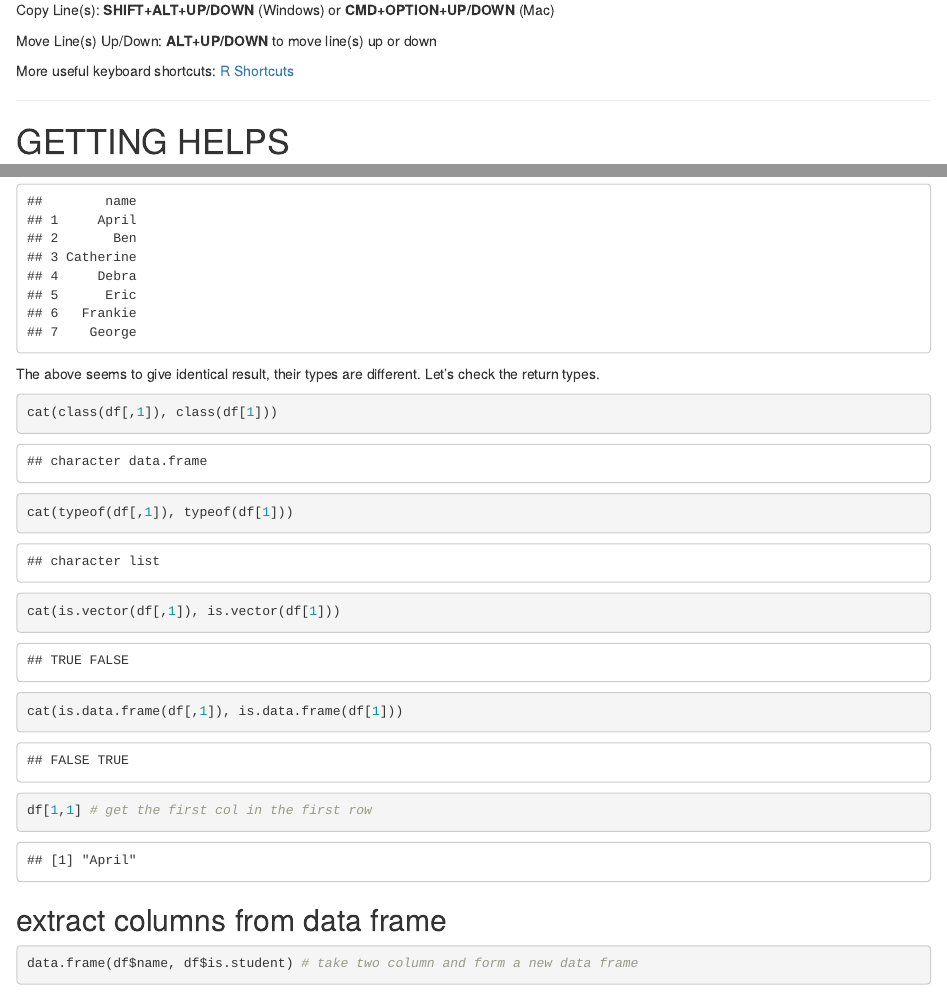
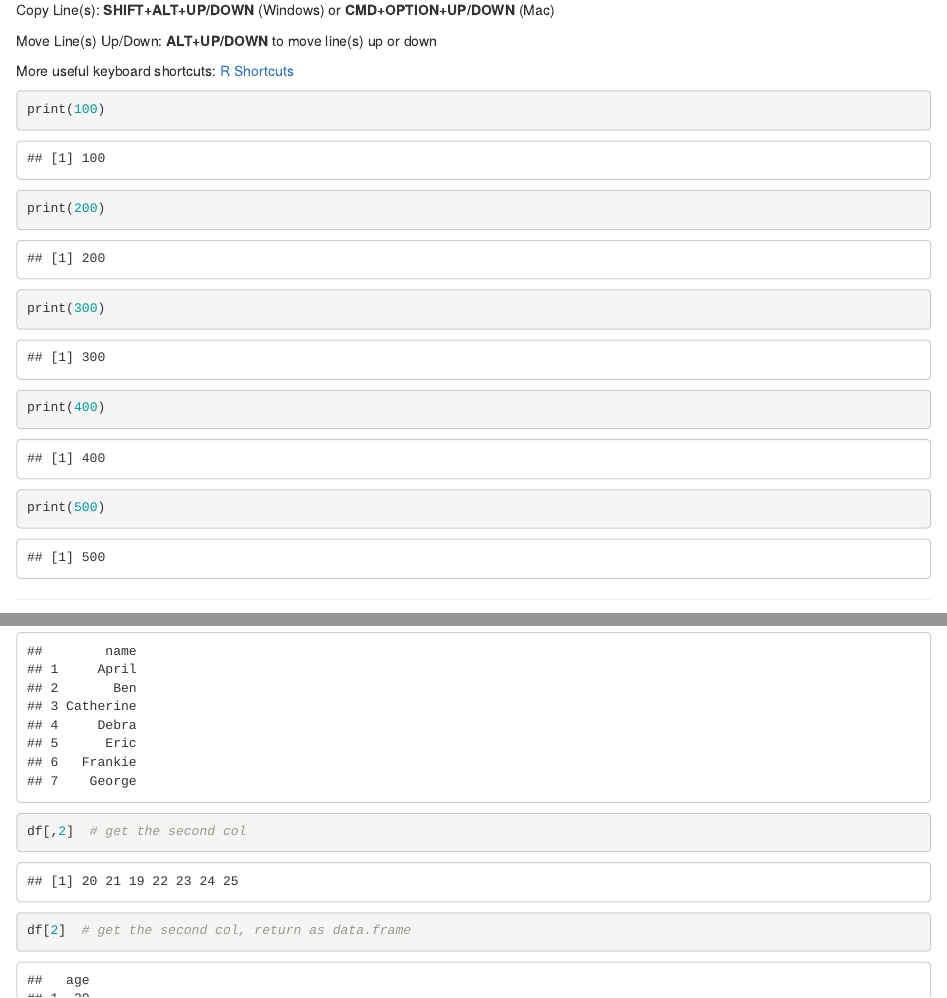
Before and after one commit to ngsanluk/R-Intro, an R Markdown document (Day_1.Rmd): the page in a window 1100 px wide, from 2180 px down, and a second part further down, joined at a grey line. Rendered offline with R 4.5, knitr and Pandoc, with nearby package versions.

````diff
--- a/Day_1.Rmd
+++ b/Day_1.Rmd
@@ -73,6 +73,14 @@
 Move Line(s) Up/Down: **ALT+UP/DOWN** to move line(s) up or down
 
 More useful keyboard shortcuts: [R Shortcuts](https://support.rstudio.com/hc/en-us/articles/200711853-Keyboard-Shortcuts)
+
+```{r}
+print(100)
+print(200)
+print(300)
+print(400)
+print(500)
+```
 
 ------------------------------------------------------------------------
 
@@ -467,6 +475,8 @@
 class(df[1,])
 df[,1] # get the first col
 df[1] # get the first col, return as data.frame
+df[,2]  # get the second col
+df[2]  # get the second col, return as data.frame
 ```
 
 The above seems to give identical result, their types are different. Let's check the return types.
````
Also changed, not shown: Day_1.nb.html, Day_1.Rmd (4 more changed lines).
